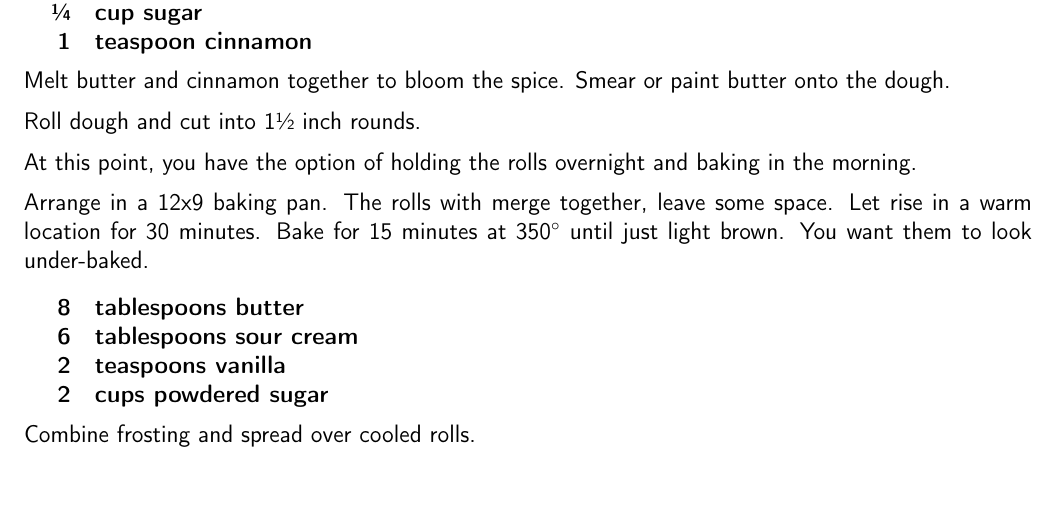
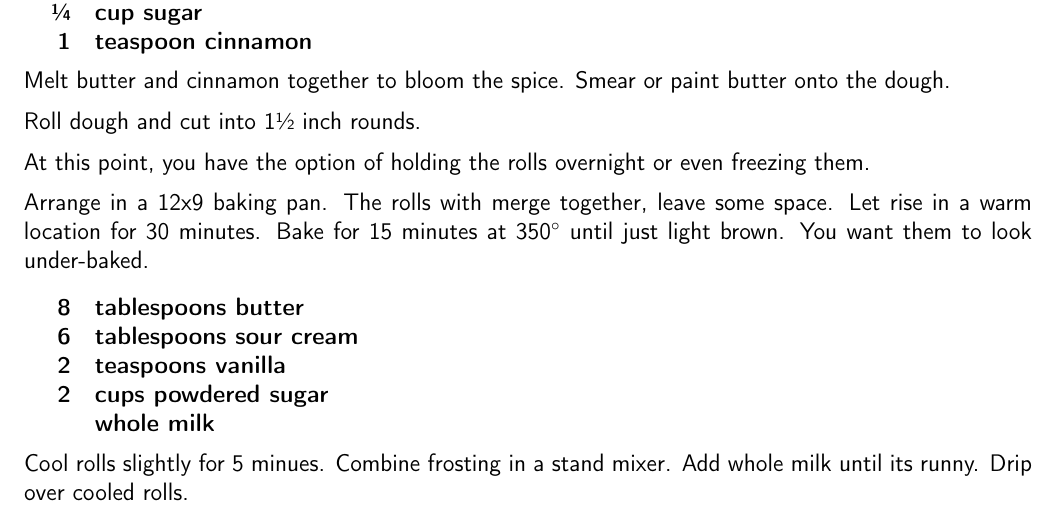
Before and after one commit to chase-seibert/cookbook, a LaTeX thesis (Cookbook.tex, which reads cinnamon_bun.tex): part of page 53 of 62, cut so that both start at the same text. Compiled offline with pdfLaTeX.

Commit message:
Update cinnamon_bun.tex

```diff
--- a/cinnamon_bun.tex
+++ b/cinnamon_bun.tex
@@ -50,8 +50,7 @@ Smear or paint butter onto the dough.
 
 Roll dough and cut into 1\sfrac{1}{2} inch rounds.
 
-At this point, you have the option of holding the rolls overnight
-and baking in the morning.
+At this point, you have the option of holding the rolls overnight or even freezing them.
 
 Arrange in a 12x9 baking pan. The rolls with merge together, leave some space.
 Let rise in a warm location for 30 minutes.
@@ -63,8 +62,9 @@ You want them to look under-baked.
     6 & tablespoons sour cream \\
     2 & teaspoons vanilla \\
     2 & cups powdered sugar \\
+      & whole milk \\
 }
 
-Combine frosting and spread over cooled rolls.
+Cool rolls slightly for 5 minues. Combine frosting in a stand mixer. Add whole milk until its runny. Drip over cooled rolls.
 
 \end{recipe}
```
